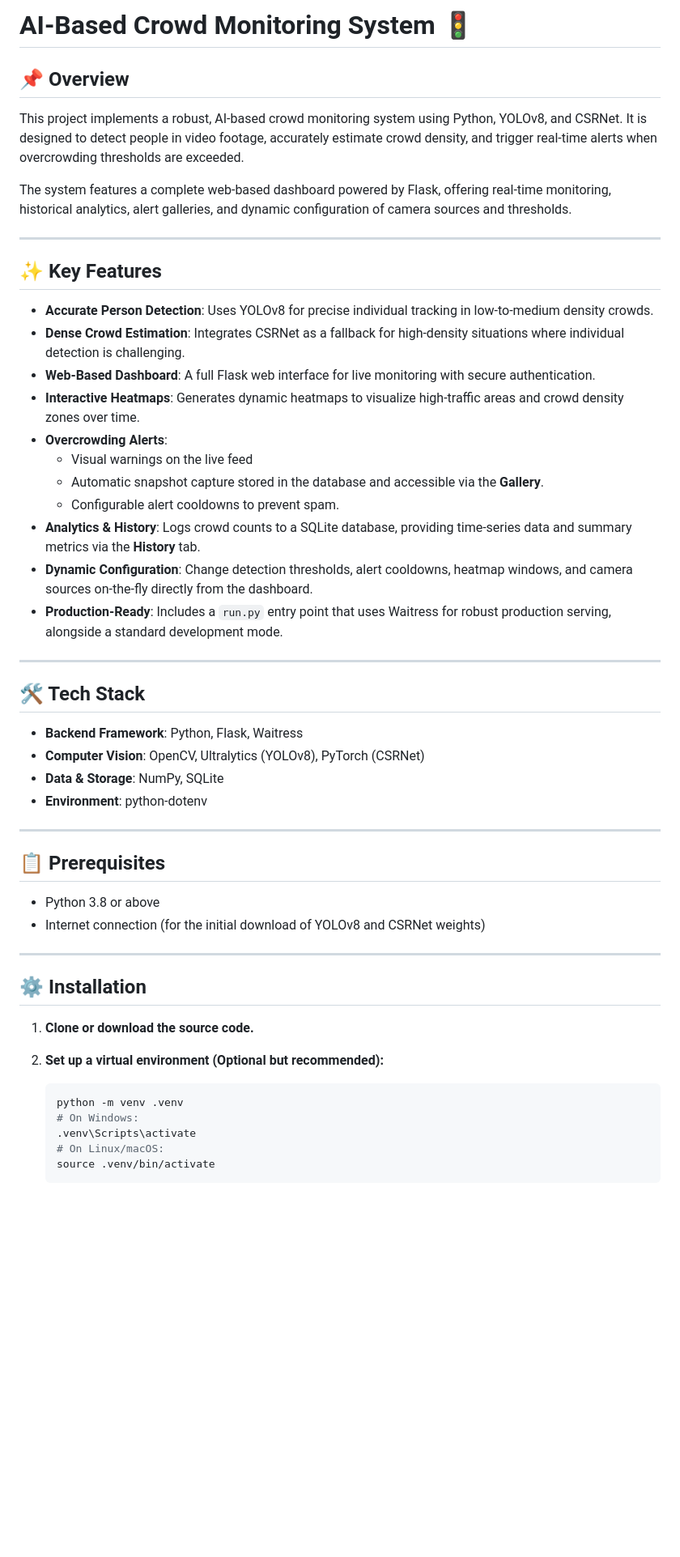
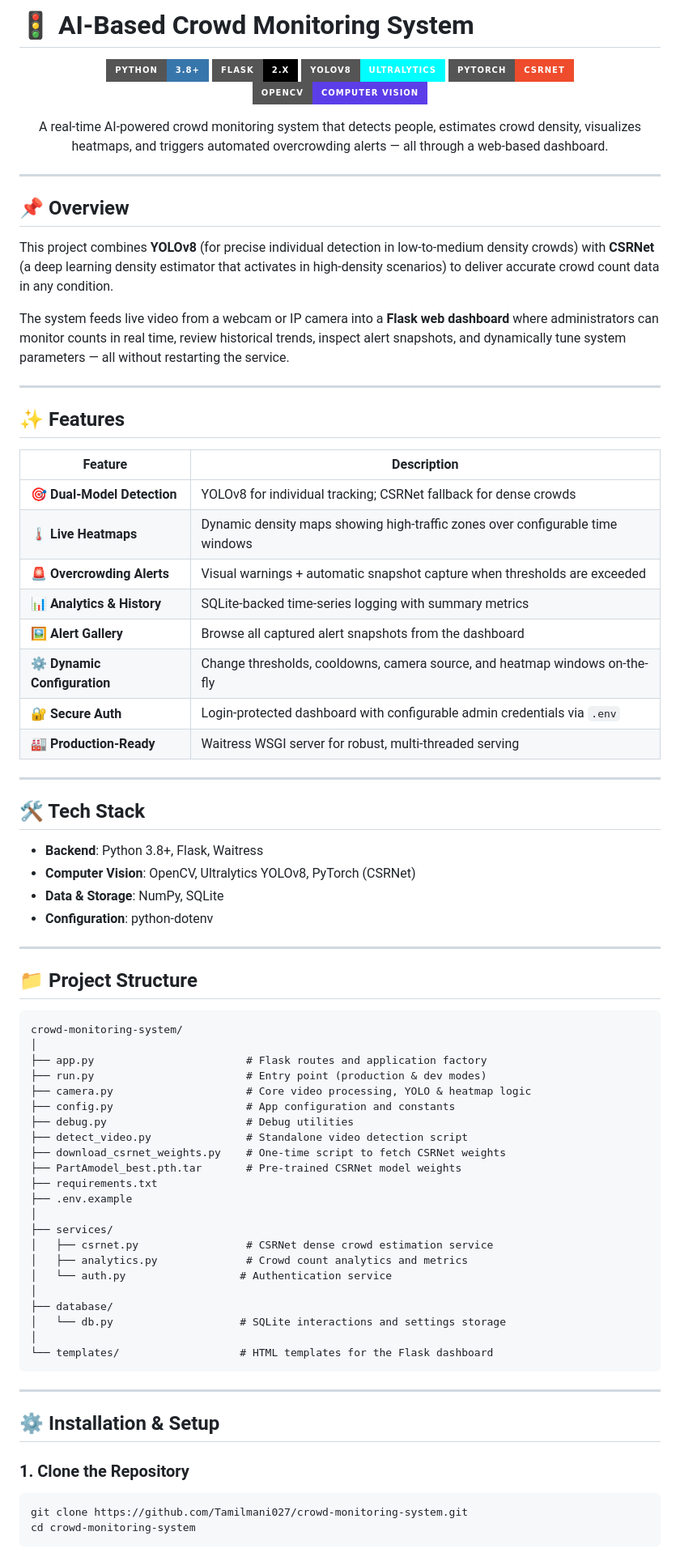
Before and after one commit to Tamilmani027/crowd-monitoring-system, a Markdown page: README.md, the part around one of its changes. Shown at 81% size. Drawn GitHub-style; badges without logos; blank space fills up the shorter version.

````diff
--- a/README.md
+++ b/README.md
@@ -1,51 +1,86 @@
-# AI-Based Crowd Monitoring System 🚦
+# 🚦 AI-Based Crowd Monitoring System
 
-## 📌 Overview
-This project implements a robust, AI-based crowd monitoring system using Python, YOLOv8, and CSRNet. It is designed to detect people in video footage, accurately estimate crowd density, and trigger real-time alerts when overcrowding thresholds are exceeded.
+<p align="center">
+  <img src="https://img.shields.io/badge/Python-3.8+-3776AB?style=for-the-badge&logo=python&logoColor=white"/>
+  <img src="https://img.shields.io/badge/Flask-2.x-000000?style=for-the-badge&logo=flask&logoColor=white"/>
+  <img src="https://img.shields.io/badge/YOLOv8-Ultralytics-00FFFF?style=for-the-badge"/>
+  <img src="https://img.shields.io/badge/PyTorch-CSRNet-EE4C2C?style=for-the-badge&logo=pytorch&logoColor=white"/>
+  <img src="https://img.shields.io/badge/OpenCV-Computer_Vision-5C3EE8?style=for-the-badge&logo=opencv&logoColor=white"/>
+</p>
 
-The system features a complete web-based dashboard powered by Flask, offering real-time monitoring, historical analytics, alert galleries, and dynamic configuration of camera sources and thresholds.
+<p align="center">
+  A real-time AI-powered crowd monitoring system that detects people, estimates crowd density, visualizes heatmaps, and triggers automated overcrowding alerts — all through a web-based dashboard.
+</p>
 
 ---
 
-## ✨ Key Features
-- **Accurate Person Detection**: Uses YOLOv8 for precise individual tracking in low-to-medium density crowds.
-- **Dense Crowd Estimation**: Integrates CSRNet as a fallback for high-density situations where individual detection is challenging.
-- **Web-Based Dashboard**: A full Flask web interface for live monitoring with secure authentication.
-- **Interactive Heatmaps**: Generates dynamic heatmaps to visualize high-traffic areas and crowd density zones over time.
-- **Overcrowding Alerts**:
-  - Visual warnings on the live feed
-  - Automatic snapshot capture stored in the database and accessible via the **Gallery**.
-  - Configurable alert cooldowns to prevent spam.
-- **Analytics & History**: Logs crowd counts to a SQLite database, providing time-series data and summary metrics via the **History** tab.
-- **Dynamic Configuration**: Change detection thresholds, alert cooldowns, heatmap windows, and camera sources on-the-fly directly from the dashboard.
-- **Production-Ready**: Includes a `run.py` entry point that uses Waitress for robust production serving, alongside a standard development mode.
+## 📌 Overview
+
+This project combines **YOLOv8** (for precise individual detection in low-to-medium density crowds) with **CSRNet** (a deep learning density estimator that activates in high-density scenarios) to deliver accurate crowd count data in any condition.
+
+The system feeds live video from a webcam or IP camera into a **Flask web dashboard** where administrators can monitor counts in real time, review historical trends, inspect alert snapshots, and dynamically tune system parameters — all without restarting the service.
+
+---
+
+## ✨ Features
+
+| Feature | Description |
+|---|---|
+| 🎯 **Dual-Model Detection** | YOLOv8 for individual tracking; CSRNet fallback for dense crowds |
+| 🌡️ **Live Heatmaps** | Dynamic density maps showing high-traffic zones over configurable time windows |
+| 🚨 **Overcrowding Alerts** | Visual warnings + automatic snapshot capture when thresholds are exceeded |
+| 📊 **Analytics & History** | SQLite-backed time-series logging with summary metrics |
+| 🖼️ **Alert Gallery** | Browse all captured alert snapshots from the dashboard |
+| ⚙️ **Dynamic Configuration** | Change thresholds, cooldowns, camera source, and heatmap windows on-the-fly |
+| 🔐 **Secure Auth** | Login-protected dashboard with configurable admin credentials via `.env` |
+| 🏭 **Production-Ready** | Waitress WSGI server for robust, multi-threaded serving |
 
 ---
 
 ## 🛠️ Tech Stack
-- **Backend Framework**: Python, Flask, Waitress
-- **Computer Vision**: OpenCV, Ultralytics (YOLOv8), PyTorch (CSRNet)
+
+- **Backend**: Python 3.8+, Flask, Waitress
+- **Computer Vision**: OpenCV, Ultralytics YOLOv8, PyTorch (CSRNet)
 - **Data & Storage**: NumPy, SQLite
-- **Environment**: python-dotenv
+- **Configuration**: python-dotenv
 
 ---
 
-## 📋 Prerequisites
-- Python 3.8 or above
-- Internet connection (for the initial download of YOLOv8 and CSRNet weights)
+## 📁 Project Structure
+
+```
+crowd-monitoring-system/
+│
+├── app.py                        # Flask routes and application factory
+├── run.py                        # Entry point (production & dev modes)
+├── camera.py                     # Core video processing, YOLO & heatmap logic
+├── config.py                     # App configuration and constants
+├── debug.py                      # Debug utilities
+├── detect_video.py               # Standalone video detection script
+├── download_csrnet_weights.py    # One-time script to fetch CSRNet weights
+├── PartAmodel_best.pth.tar       # Pre-trained CSRNet model weights
+├── requirements.txt
+├── .env.example
+│
+├── services/
+│   ├── csrnet.py                 # CSRNet dense crowd estimation service
+│   ├── analytics.py              # Crowd count analytics and metrics
+│   └── auth.py                  # Authentication service
+│
+├── database/
+│   └── db.py                    # SQLite interactions and settings storage
+│
+└── templates/                   # HTML templates for the Flask dashboard
+```
 
 ---
 
-## ⚙️ Installation
+## ⚙️ Installation & Setup
 
-1. **Clone or download the source code.**
+### 1. Clone the Repository
 
-2. **Set up a virtual environment (Optional but recommended):**
-   ```bash
-   python -m venv .venv
-   # On Windows:
-   .venv\Scripts\activate
-   # On Linux/macOS:
-   source .venv/bin/activate
-   ```
+```bash
+git clone https://github.com/Tamilmani027/crowd-monitoring-system.git
+cd crowd-monitoring-system
+```
 
````
Also changed, not shown: other parts of README.md (+132 -36 lines).
